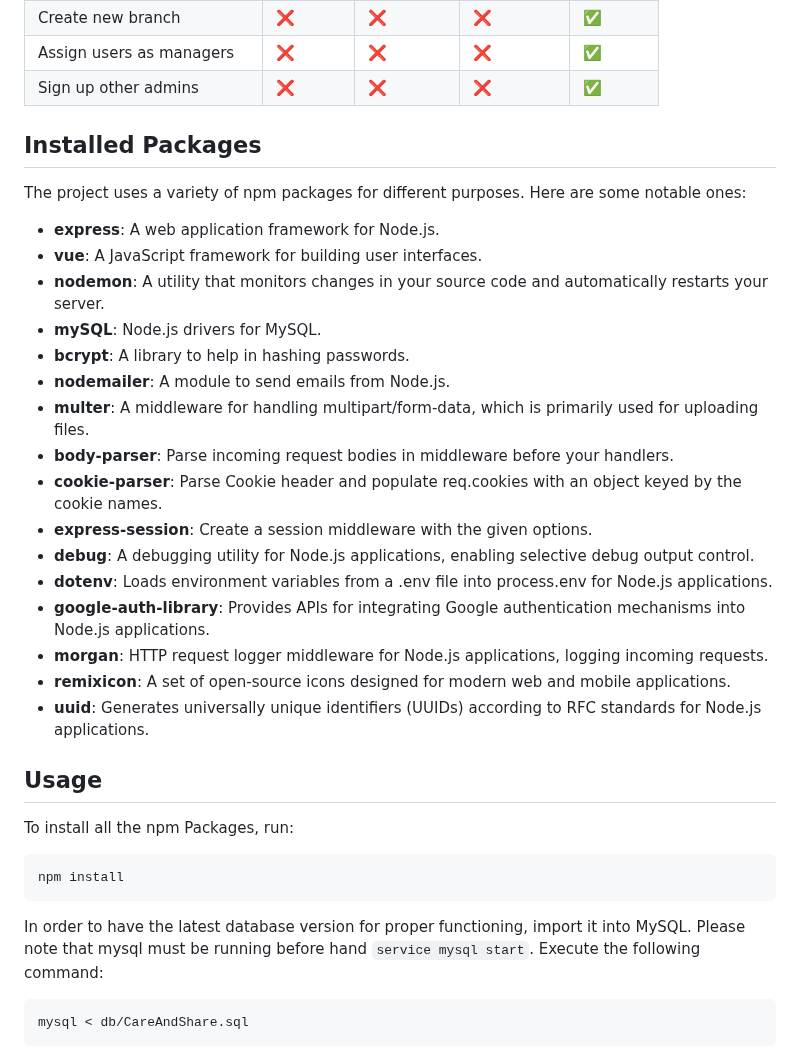
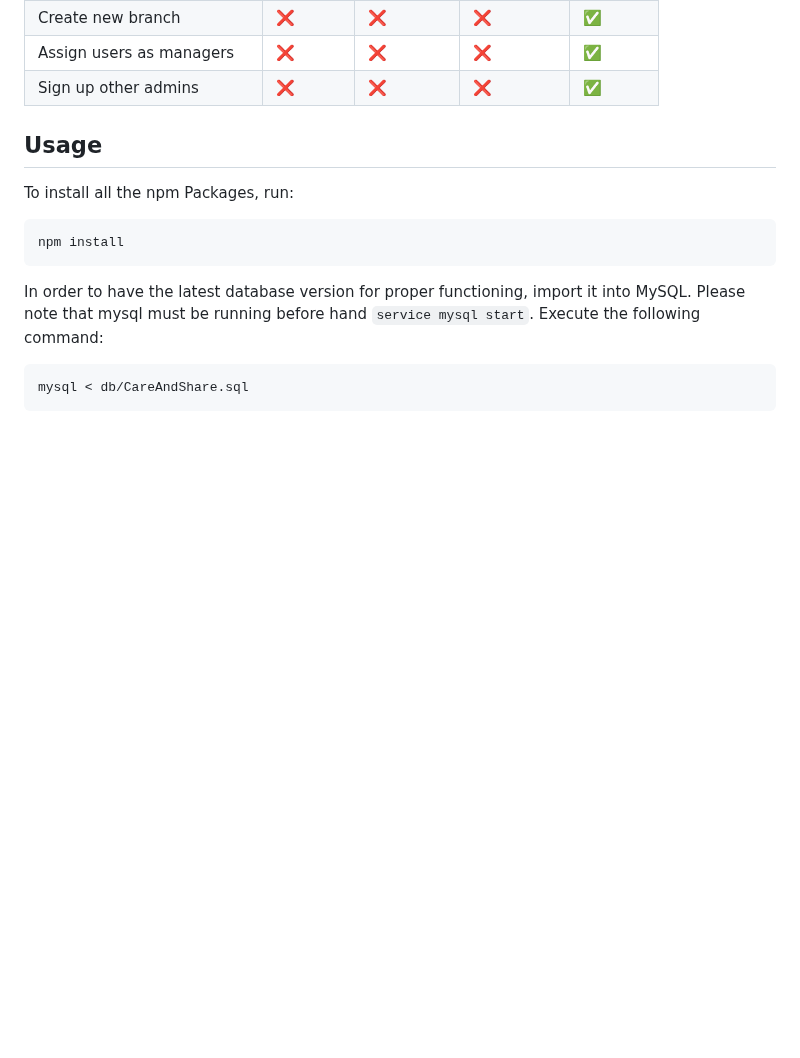
Before and after one commit to janenntt/CareAndShare, a Markdown page: README.md, the part around the change. Drawn GitHub-style; blank space fills up the shorter version.

```diff
--- a/README.md
+++ b/README.md
@@ -51,25 +51,7 @@ There are 4 types of users in Care and Share:
 | Assign users as managers   | ❌                   | ❌              | ❌        |✅      |
 | Sign up other admins       | ❌                   | ❌              | ❌        |✅      |
 
-## Installed Packages
-The project uses a variety of npm packages for different purposes. Here are some notable ones:
 
-- **express**: A web application framework for Node.js.
-- **vue**: A JavaScript framework for building user interfaces.
-- **nodemon**: A utility that monitors changes in your source code and automatically restarts your server.
-- **mySQL**: Node.js drivers for MySQL.
-- **bcrypt**: A library to help in hashing passwords.
-- **nodemailer**: A module to send emails from Node.js.
-- **multer**: A middleware for handling multipart/form-data, which is primarily used for uploading files.
-- **body-parser**: Parse incoming request bodies in middleware before your handlers.
-- **cookie-parser**: Parse Cookie header and populate req.cookies with an object keyed by the cookie names.
-- **express-session**: Create a session middleware with the given options.
-- **debug**: A debugging utility for Node.js applications, enabling selective debug output control.
-- **dotenv**: Loads environment variables from a .env file into process.env for Node.js applications.
-- **google-auth-library**: Provides APIs for integrating Google authentication mechanisms into Node.js applications.
-- **morgan**: HTTP request logger middleware for Node.js applications, logging incoming requests.
-- **remixicon**: A set of open-source icons designed for modern web and mobile applications.
-- **uuid**: Generates universally unique identifiers (UUIDs) according to RFC standards for Node.js applications.
 
 ## Usage
 
```
